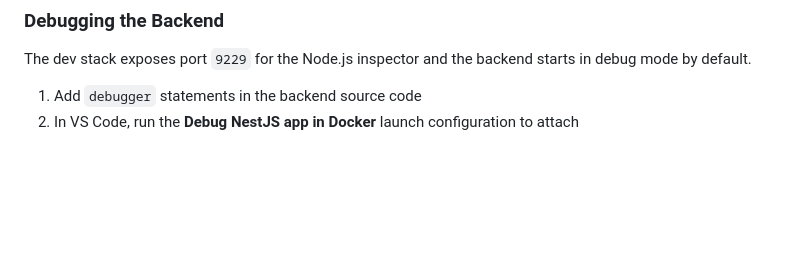
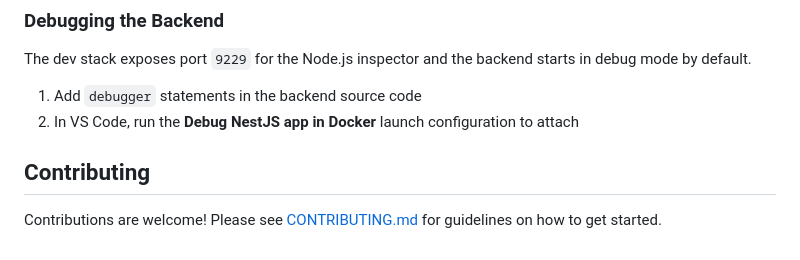
Before and after one commit to sohanshashi/quarter-summarizer, a Markdown page: README.md, the part around one of its changes. Drawn GitHub-style; blank space fills up the shorter version.

Commit message:
add contribtuing.md and update readme

```diff
--- a/README.md
+++ b/README.md
@@ -74,3 +74,7 @@ The dev stack exposes port `9229` for the Node.js inspector and the backend star
 
 1. Add `debugger` statements in the backend source code
 2. In VS Code, run the **Debug NestJS app in Docker** launch configuration to attach
+
+## Contributing
+
+Contributions are welcome! Please see [CONTRIBUTING.md](CONTRIBUTING.md) for guidelines on how to get started.
```
Also changed, not shown: other parts of README.md (+1 -1 lines), CONTRIBUTING.md (added, +63 -0 lines).
